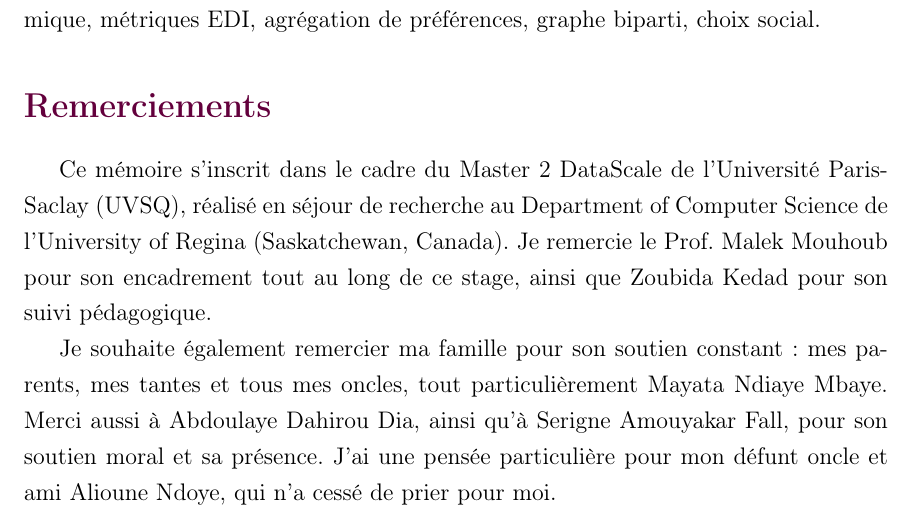
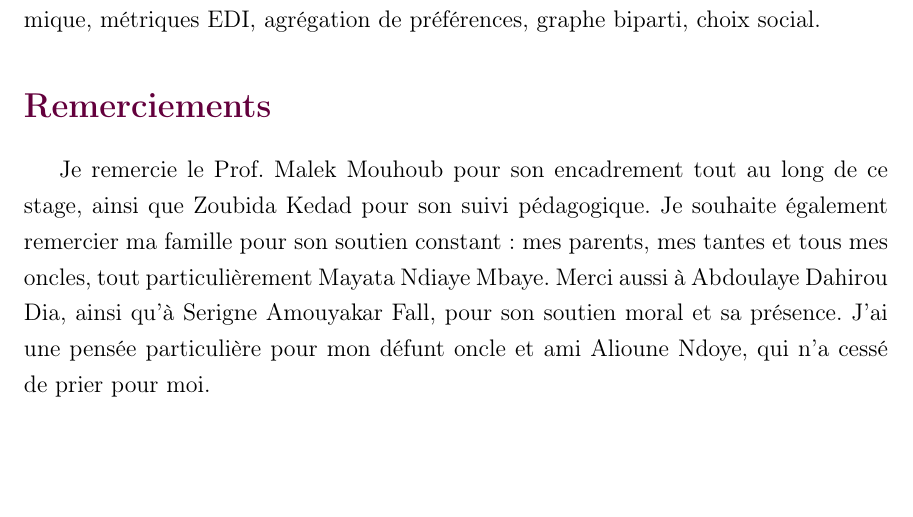
Before and after one commit to sitaacisse-boop/EDI, a LaTeX thesis (memoire/Thesis.tex): part of page 7 of 34, cut so that both start at the same text, the shorter picture padded with empty space. Compiled offline with pdfLaTeX.

Commit message:
Simplifie les remerciements en un seul paragraphe, retire la phrase institutionnelle redondante

```diff
--- a/memoire/Thesis.tex
+++ b/memoire/Thesis.tex
@@ -238,14 +238,10 @@ préférences, graphe biparti, choix social.
 \section*{Remerciements}
 \addcontentsline{toc}{section}{Remerciements}
 
-Ce mémoire s'inscrit dans le cadre du Master 2 DataScale de l'Université
-Paris-Saclay (UVSQ), réalisé en séjour de recherche au Department of
-Computer Science de l'University of Regina (Saskatchewan, Canada). Je
-remercie le Prof. Malek Mouhoub pour son encadrement tout au long de ce
-stage, ainsi que Zoubida Kedad pour son suivi pédagogique.
-
-Je souhaite également remercier ma famille pour son soutien constant :
-mes parents, mes tantes et tous mes oncles, tout particulièrement Mayata
+Je remercie le Prof. Malek Mouhoub pour son encadrement tout au long de
+ce stage, ainsi que Zoubida Kedad pour son suivi pédagogique. Je
+souhaite également remercier ma famille pour son soutien constant : mes
+parents, mes tantes et tous mes oncles, tout particulièrement Mayata
 Ndiaye Mbaye. Merci aussi à Abdoulaye Dahirou Dia, ainsi qu'à Serigne
 Amouyakar Fall, pour son soutien moral et sa présence. J'ai une pensée
 particulière pour mon défunt oncle et ami Alioune Ndoye, qui n'a cessé
```
